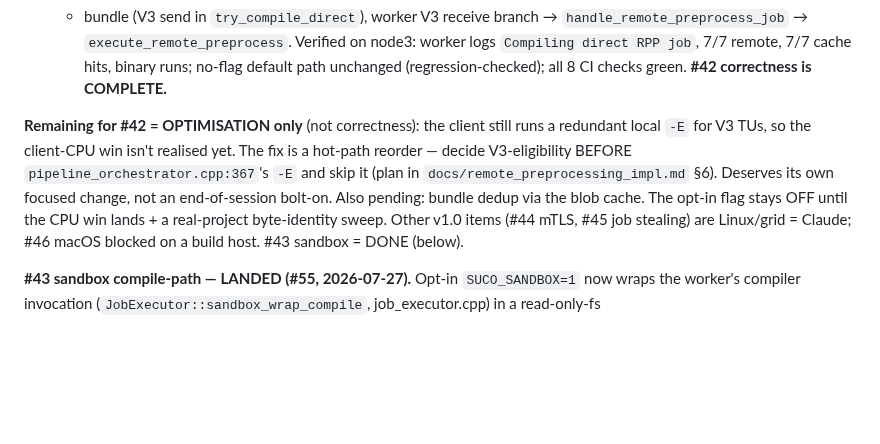
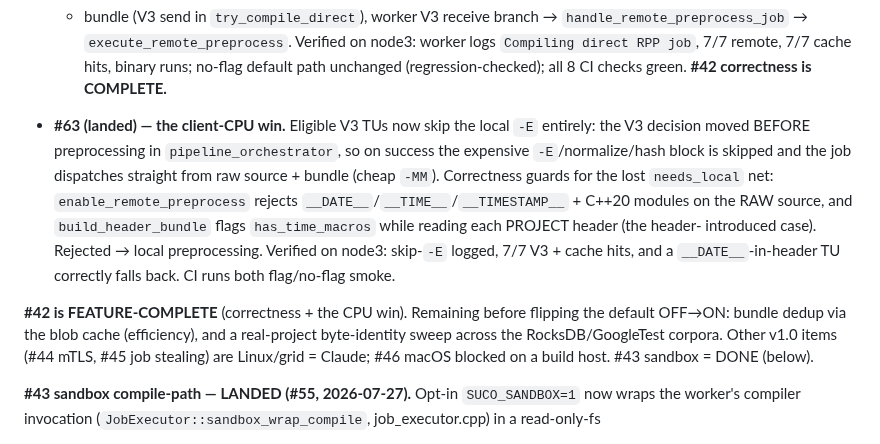
Before and after one commit to MicBur/suco, a Markdown page: brain-claude.md, the part around the change. Drawn GitHub-style; blank space fills up the shorter version.

Commit message:
docs(#42): feature-complete — client-CPU win (skip local -E) landed (#63)
Co-Authored-By: Claude Opus 4.8 <noreply@anthropic.com>

```diff
--- a/brain-claude.md
+++ b/brain-claude.md
@@ -379,13 +379,19 @@ builds until byte-identity is proven:
   7/7 cache hits, binary runs; no-flag default path unchanged (regression-checked); all 8 CI checks
   green. **#42 correctness is COMPLETE.**
 
-**Remaining for #42 = OPTIMISATION only** (not correctness): the client still runs a redundant local
-`-E` for V3 TUs, so the client-CPU win isn't realised yet. The fix is a hot-path reorder — decide
-V3-eligibility BEFORE `pipeline_orchestrator.cpp:367`'s `-E` and skip it (plan in
-`docs/remote_preprocessing_impl.md` §6). Deserves its own focused change, not an end-of-session
-bolt-on. Also pending: bundle dedup via the blob cache. The opt-in flag stays OFF until the CPU win
-lands + a real-project byte-identity sweep. Other v1.0 items (#44 mTLS, #45 job stealing) are
-Linux/grid = Claude; #46 macOS blocked on a build host. #43 sandbox = DONE (below).
+- **#63 (landed) — the client-CPU win.** Eligible V3 TUs now skip the local `-E` entirely: the
+  V3 decision moved BEFORE preprocessing in `pipeline_orchestrator`, so on success the expensive
+  `-E`/normalize/hash block is skipped and the job dispatches straight from raw source + bundle
+  (cheap `-MM`). Correctness guards for the lost `needs_local` net: `enable_remote_preprocess`
+  rejects `__DATE__`/`__TIME__`/`__TIMESTAMP__` + C++20 modules on the RAW source, and
+  `build_header_bundle` flags `has_time_macros` while reading each PROJECT header (the header-
+  introduced case). Rejected → local preprocessing. Verified on node3: skip-`-E` logged, 7/7 V3 +
+  cache hits, and a `__DATE__`-in-header TU correctly falls back. CI runs both flag/no-flag smoke.
+
+**#42 is FEATURE-COMPLETE** (correctness + the CPU win). Remaining before flipping the default OFF→ON:
+bundle dedup via the blob cache (efficiency), and a real-project byte-identity sweep across the
+RocksDB/GoogleTest corpora. Other v1.0 items (#44 mTLS, #45 job stealing) are Linux/grid = Claude;
+#46 macOS blocked on a build host. #43 sandbox = DONE (below).
 
 **#43 sandbox compile-path — LANDED (#55, 2026-07-27).** Opt-in `SUCO_SANDBOX=1` now wraps the
 worker's compiler invocation (`JobExecutor::sandbox_wrap_compile`, job_executor.cpp) in a read-only-fs
```
Also changed, not shown: docs/ROADMAP.md (+1 -1 lines), docs/remote_preprocessing_impl.md (+9 -6 lines).
